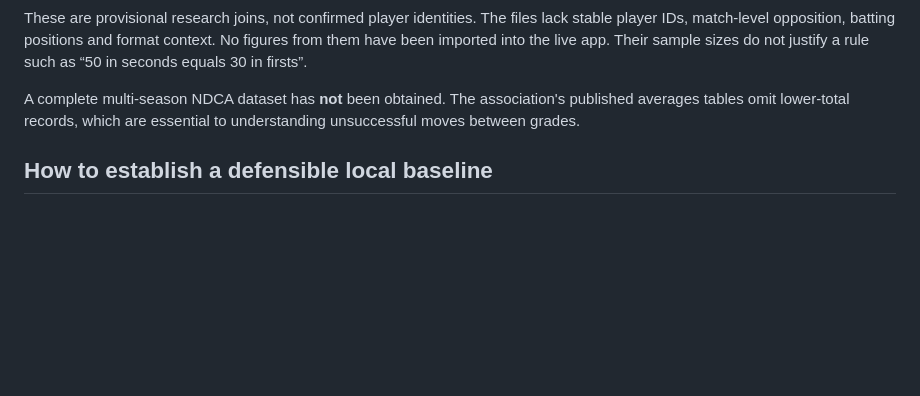
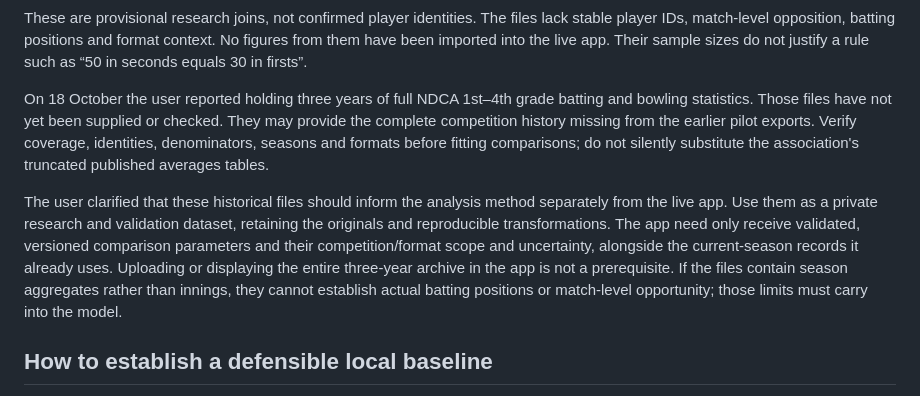
Before and after one commit to smid00771/batting-development-platform, a Markdown page: Reviews/2026-10-18-selection-evidence-proposal.md, the part around the change. GitHub-like rendering; blank space fills up the shorter version.

```diff
--- a/Reviews/2026-10-18-selection-evidence-proposal.md
+++ b/Reviews/2026-10-18-selection-evidence-proposal.md
@@ -43,7 +43,9 @@ The three Newcastle City 2025/26 exports are useful pilot material, but insuffic
 
 These are provisional research joins, not confirmed player identities. The files lack stable player IDs, match-level opposition, batting positions and format context. No figures from them have been imported into the live app. Their sample sizes do not justify a rule such as “50 in seconds equals 30 in firsts”.
 
-A complete multi-season NDCA dataset has **not** been obtained. The association's published averages tables omit lower-total records, which are essential to understanding unsuccessful moves between grades.
+On 18 October the user reported holding three years of full NDCA 1st–4th grade batting and bowling statistics. Those files have not yet been supplied or checked. They may provide the complete competition history missing from the earlier pilot exports. Verify coverage, identities, denominators, seasons and formats before fitting comparisons; do not silently substitute the association's truncated published averages tables.
+
+The user clarified that these historical files should inform the analysis method separately from the live app. Use them as a private research and validation dataset, retaining the originals and reproducible transformations. The app need only receive validated, versioned comparison parameters and their competition/format scope and uncertainty, alongside the current-season records it already uses. Uploading or displaying the entire three-year archive in the app is not a prerequisite. If the files contain season aggregates rather than innings, they cannot establish actual batting positions or match-level opportunity; those limits must carry into the model.
 
 ## How to establish a defensible local baseline
 
```
Also changed, not shown: AGENTS.md (+2 -0 lines), Reviews/2026-10-18-recovered-release-readiness.md (+2 -0 lines).
